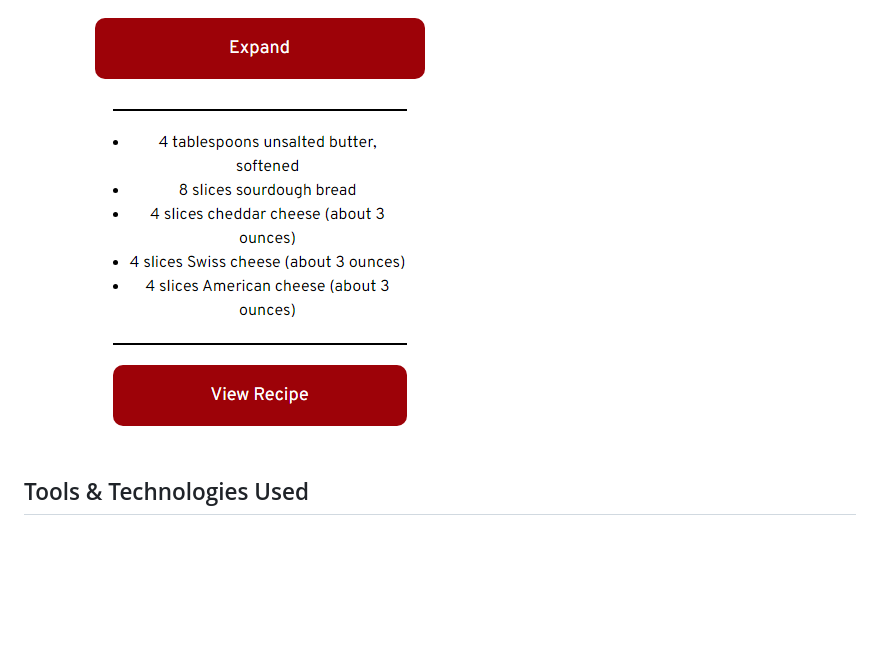
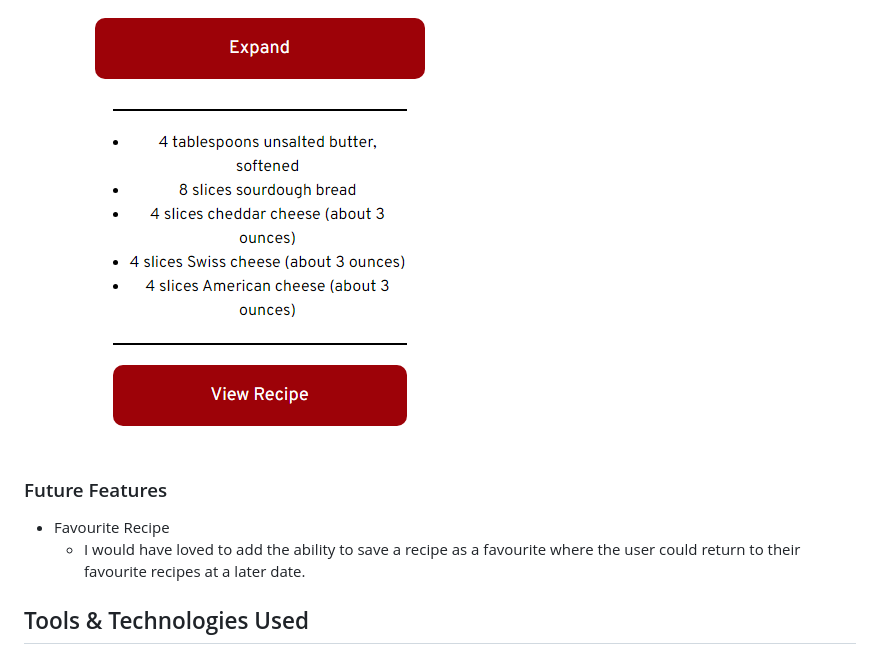
Before and after one commit to Jordan-Boulton1/whats-for-dinner, a Markdown page: README.md, the part around the change. GitHub-like rendering; blank space fills up the shorter version.

Commit message:
feat: add future feature section to readme

```diff
--- a/README.md
+++ b/README.md
@@ -115,6 +115,11 @@ There are several features on the page which are easy to follow and navigate, cr
     - Also contained within the **Expand** dropdown is a **View Recipe** button. This gives the user easy access to the related recipe website in order to see the method on how to make the recipe.
 ![screenshot](https://github.com/Jordan-Boulton1/whats-for-dinner/blob/main/documentation/expand-content.png)
 
+### Future Features
+
+- Favourite Recipe
+    - I would have loved to add the ability to save a recipe as a favourite where the user could return to their favourite recipes at a later date.
+
 ## Tools & Technologies Used
 
 - [HTML](https://en.wikipedia.org/wiki/HTML) used for the main site content.
```
